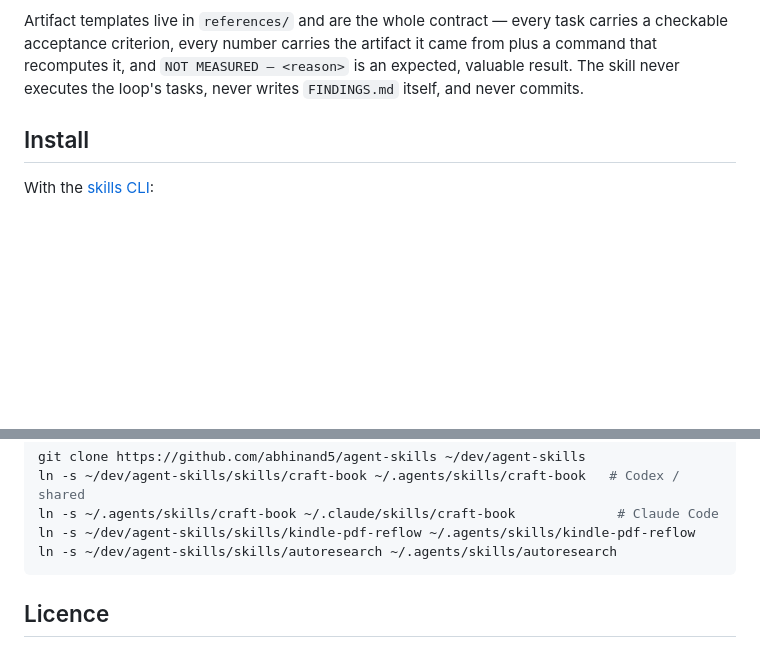
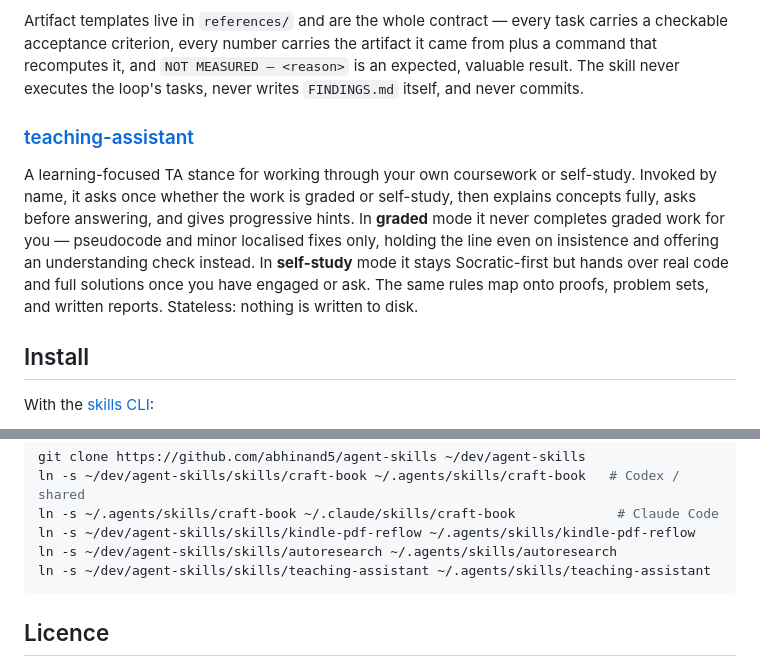
Before and after one commit to abhinand5/agent-skills, a Markdown page: README.md, 2 parts joined by grey strips. Drawn GitHub-style; blank space fills up the shorter version.

````diff
--- a/README.md
+++ b/README.md
@@ -55,6 +55,17 @@ command that recomputes it, and `NOT MEASURED — <reason>` is an expected, valu
 result. The skill never executes the loop's tasks, never writes `FINDINGS.md` itself,
 and never commits.
 
+### [teaching-assistant](skills/teaching-assistant)
+
+A learning-focused TA stance for working through your own coursework or self-study.
+Invoked by name, it asks once whether the work is graded or self-study, then explains
+concepts fully, asks before answering, and gives progressive hints. In **graded** mode
+it never completes graded work for you — pseudocode and minor localised fixes only,
+holding the line even on insistence and offering an understanding check instead. In
+**self-study** mode it stays Socratic-first but hands over real code and full solutions
+once you have engaged or ask. The same rules map onto proofs, problem sets, and written
+reports. Stateless: nothing is written to disk.
+
 ## Install
 
 With the [skills CLI](https://github.com/vercel-labs/skills):
@@ -71,6 +82,7 @@ ln -s ~/dev/agent-skills/skills/craft-book ~/.agents/skills/craft-book   # Codex
 ln -s ~/.agents/skills/craft-book ~/.claude/skills/craft-book             # Claude Code
 ln -s ~/dev/agent-skills/skills/kindle-pdf-reflow ~/.agents/skills/kindle-pdf-reflow
 ln -s ~/dev/agent-skills/skills/autoresearch ~/.agents/skills/autoresearch
+ln -s ~/dev/agent-skills/skills/teaching-assistant ~/.agents/skills/teaching-assistant
 ```
 
 ## Licence
````
Also changed, not shown: skills/teaching-assistant/SKILL.md (added, +78 -0 lines).
